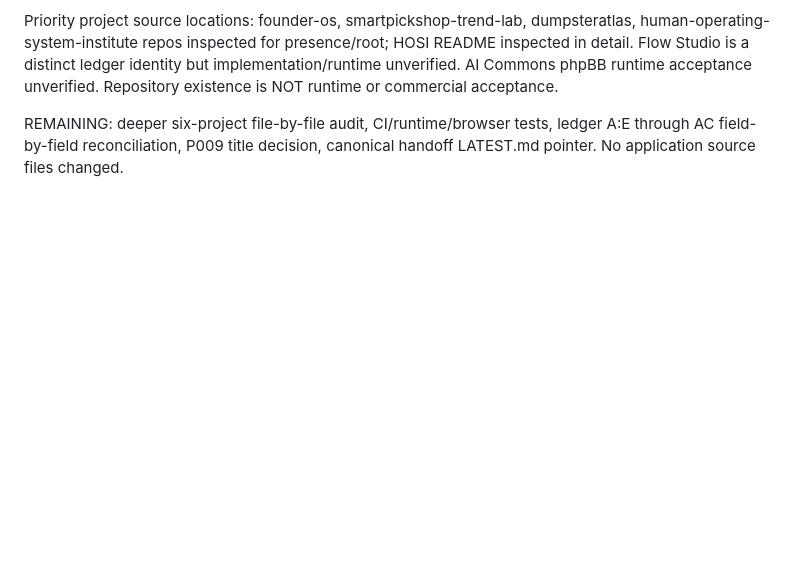
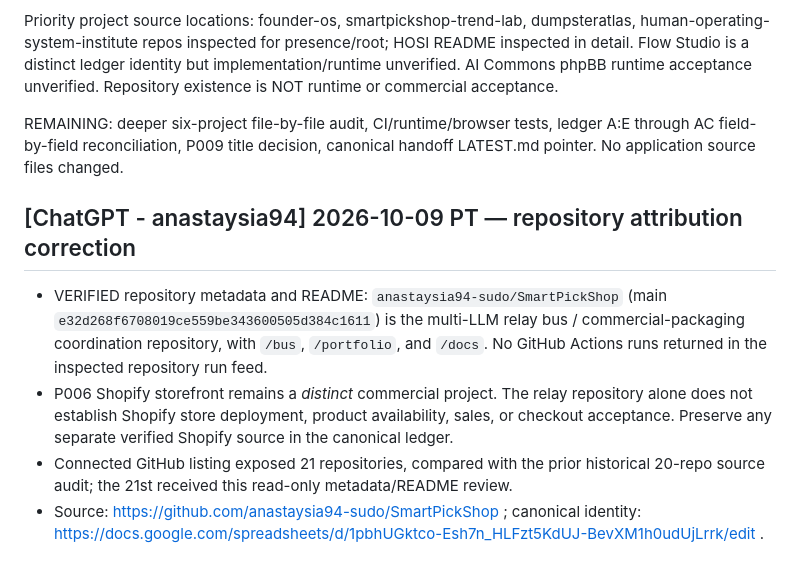
Before and after one commit to anastaysia94-sudo/SmartPickShop, a Markdown page: portfolio/MASTER_PROJECT_REGISTRY_HANDOFF_2026-10-09.md, the part around one of its changes. GitHub-like rendering; blank space fills up the shorter version.

Commit message:
docs: separate P006 Shopify storefront from SmartPickShop relay repository

```diff
--- a/portfolio/MASTER_PROJECT_REGISTRY_HANDOFF_2026-10-09.md
+++ b/portfolio/MASTER_PROJECT_REGISTRY_HANDOFF_2026-10-09.md
@@ -114,3 +114,9 @@ Collision preserved: XW0187:P171 = StackPlay; XW0191:P171 = Flow Studio. Never j
 Priority project source locations: founder-os, smartpickshop-trend-lab, dumpsteratlas, human-operating-system-institute repos inspected for presence/root; HOSI README inspected in detail. Flow Studio is a distinct ledger identity but implementation/runtime unverified. AI Commons phpBB runtime acceptance unverified. Repository existence is NOT runtime or commercial acceptance.
 
 REMAINING: deeper six-project file-by-file audit, CI/runtime/browser tests, ledger A:E through AC field-by-field reconciliation, P009 title decision, canonical handoff LATEST.md pointer. No application source files changed.
+
+## [ChatGPT - anastaysia94] 2026-10-09 PT — repository attribution correction
+- VERIFIED repository metadata and README: `anastaysia94-sudo/SmartPickShop` (main `e32d268f6708019ce559be343600505d384c1611`) is the multi-LLM relay bus / commercial-packaging coordination repository, with `/bus`, `/portfolio`, and `/docs`. No GitHub Actions runs returned in the inspected repository run feed.
+- P006 Shopify storefront remains a *distinct* commercial project. The relay repository alone does not establish Shopify store deployment, product availability, sales, or checkout acceptance. Preserve any separate verified Shopify source in the canonical ledger.
+- Connected GitHub listing exposed 21 repositories, compared with the prior historical 20-repo source audit; the 21st received this read-only metadata/README review.
+- Source: https://github.com/anastaysia94-sudo/SmartPickShop ; canonical identity: https://docs.google.com/spreadsheets/d/1pbhUGktco-Esh7n_HLFzt5KdUJ-BevXM1h0udUjLrrk/edit .
```
Also changed, not shown: other parts of portfolio/MASTER_PROJECT_REGISTRY_HANDOFF_2026-10-09.md (+1 -1 lines).
